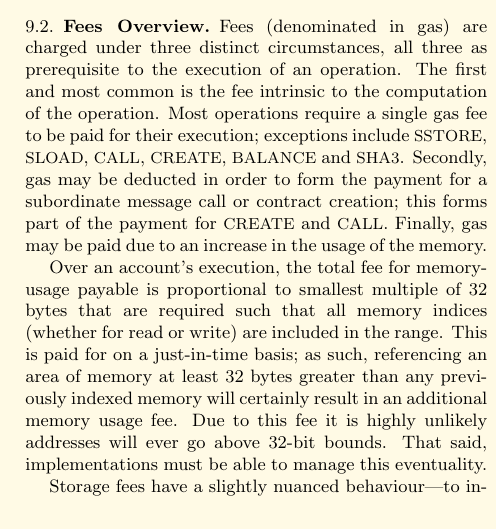
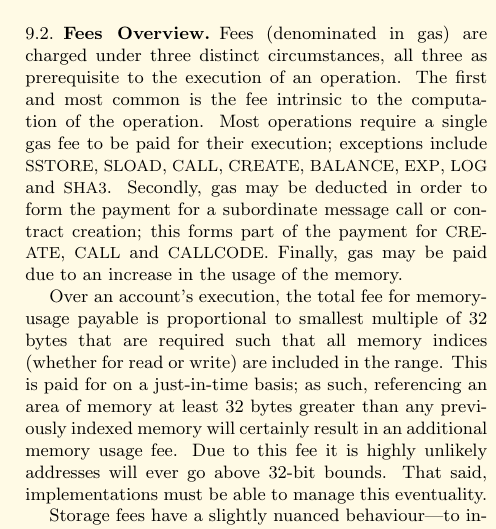
Before and after one commit to ethereum/yellowpaper, a LaTeX paper (Paper.tex): part of one column of page 10 of 29 before the commit and part of one column of page 10 of 30 after it, cut so that both start at the same text. Compiled offline with pdfLaTeX.

Commit message:
add CALLCODE and others to fee exceptions

```diff
--- a/Paper.tex
+++ b/Paper.tex
@@ -751,7 +751,7 @@ The machine can have exceptional execution for several reasons, including stack
 
 \subsection{Fees Overview}
 
-Fees (denominated in gas) are charged under three distinct circumstances, all three as prerequisite to the execution of an operation. The first and most common is the fee intrinsic to the computation of the operation. Most operations require a single gas fee to be paid for their execution; exceptions include {\small SSTORE}, {\small SLOAD}, {\small CALL}, {\small CREATE}, {\small BALANCE} and {\small SHA3}. Secondly, gas may be deducted in order to form the payment for a subordinate message call or contract creation; this forms part of the payment for {\small CREATE} and {\small CALL}. Finally, gas may be paid due to an increase in the usage of the memory.
+Fees (denominated in gas) are charged under three distinct circumstances, all three as prerequisite to the execution of an operation. The first and most common is the fee intrinsic to the computation of the operation. Most operations require a single gas fee to be paid for their execution; exceptions include {\small SSTORE}, {\small SLOAD}, {\small CALL}, {\small CREATE}, {\small BALANCE}, {\small EXP}, {\small LOG} and {\small SHA3}. Secondly, gas may be deducted in order to form the payment for a subordinate message call or contract creation; this forms part of the payment for {\small CREATE}, {\small CALL} and {\small CALLCODE}. Finally, gas may be paid due to an increase in the usage of the memory.
 
 Over an account's execution, the total fee for memory-usage payable is proportional to smallest multiple of 32 bytes that are required such that all memory indices (whether for read or write) are included in the range. This is paid for on a just-in-time basis; as such, referencing an area of memory at least 32 bytes greater than any previously indexed memory will certainly result in an additional memory usage fee. Due to this fee it is highly unlikely addresses will ever go above 32-bit bounds. That said, implementations must be able to manage this eventuality.
 
```
